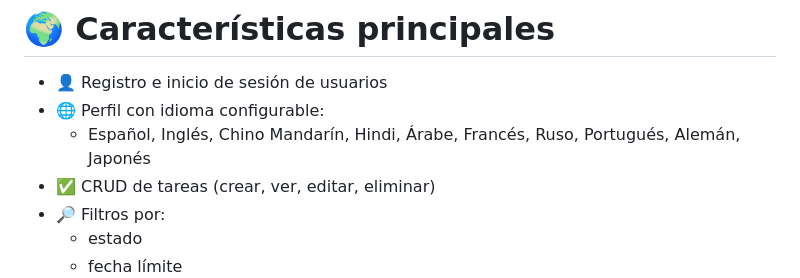
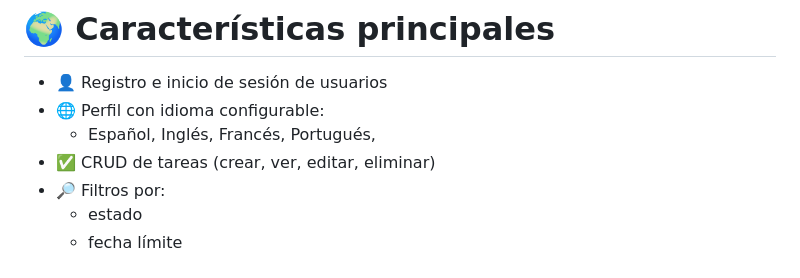
Before and after one commit to percyrolfy/tw2-proyecto-EF, a Markdown page: README.md, the part around the change. Drawn GitHub-style.

```diff
--- a/README.md
+++ b/README.md
@@ -9,7 +9,7 @@ Permite registro de usuarios, autenticación, gestión de tareas y soporte multi
 
 - 👤 Registro e inicio de sesión de usuarios
 - 🌐 Perfil con idioma configurable:
-  - Español, Inglés, Chino Mandarín, Hindi, Árabe, Francés, Ruso, Portugués, Alemán, Japonés
+  - Español, Inglés, Francés, Portugués,
 - ✅ CRUD de tareas (crear, ver, editar, eliminar)
 - 🔎 Filtros por:
   - estado
```
